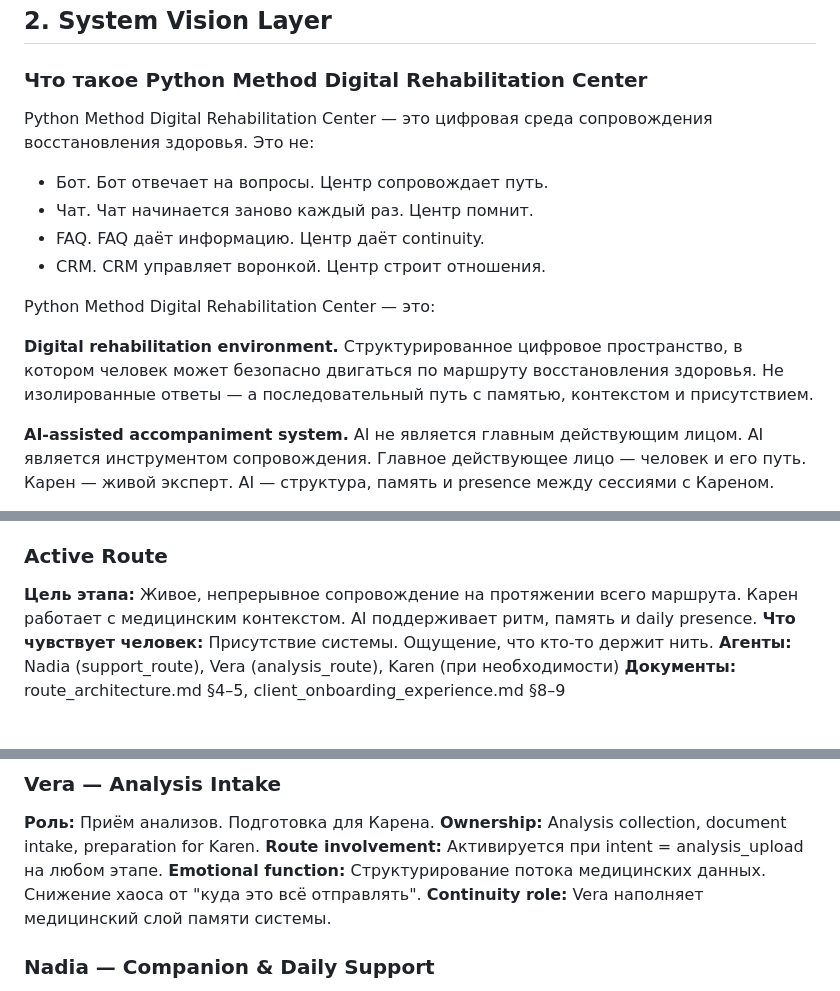
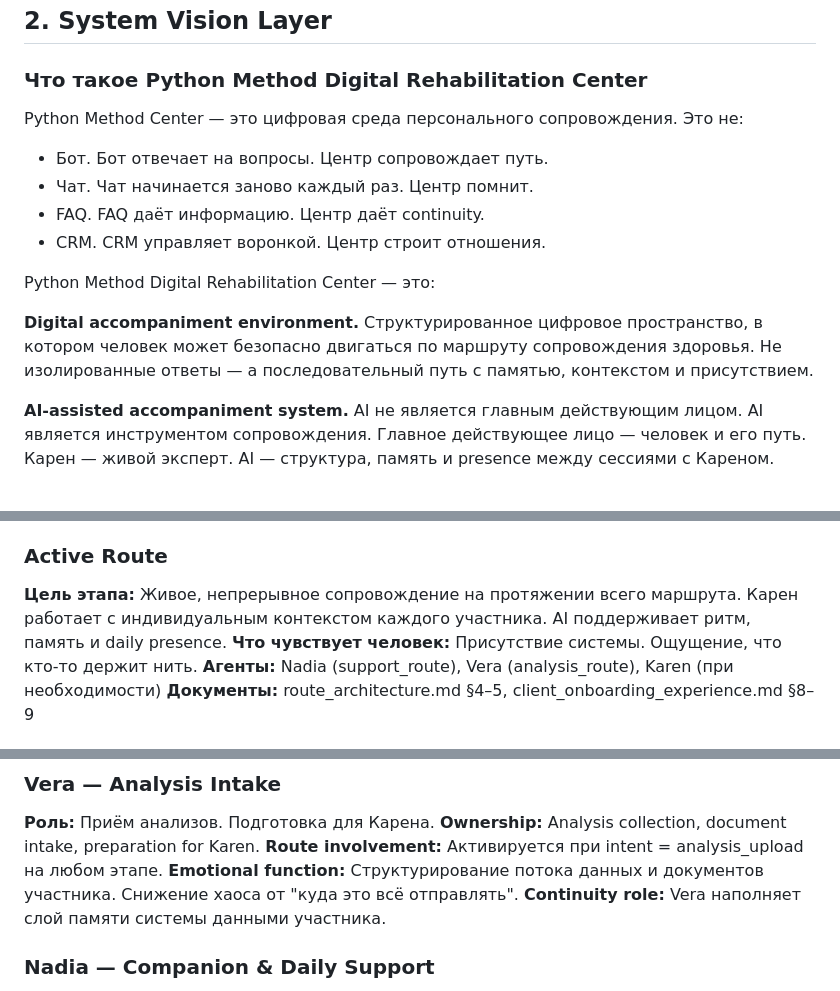
Before and after one commit to pythonsmethod/python-method-center, a Markdown page: docs/system_experience_map.md, 3 parts joined by grey strips. GitHub-like rendering.

Commit message:
legal: remove medical-context/rehabilitation framing from system_experience_map [CLEANUP-2]
Updated descriptions and terminology in the System Experience Map to clarify the role of the Python Method Center and the context of individual participants.

```diff
--- a/docs/system_experience_map.md
+++ b/docs/system_experience_map.md
@@ -43,7 +43,7 @@ System Experience Map — это карта для навигации, прин
 
 ### Что такое Python Method Digital Rehabilitation Center
 
-Python Method Digital Rehabilitation Center — это цифровая среда сопровождения восстановления здоровья. Это не:
+Python Method Center — это цифровая среда персонального сопровождения. Это не:
 
 - Бот. Бот отвечает на вопросы. Центр сопровождает путь.
 - Чат. Чат начинается заново каждый раз. Центр помнит.
@@ -52,7 +52,7 @@ Python Method Digital Rehabilitation Center — это цифровая сред
 
 Python Method Digital Rehabilitation Center — это:
 
-**Digital rehabilitation environment.** Структурированное цифровое пространство, в котором человек может безопасно двигаться по маршруту восстановления здоровья. Не изолированные ответы — а последовательный путь с памятью, контекстом и присутствием.
+**Digital accompaniment environment.** Структурированное цифровое пространство, в котором человек может безопасно двигаться по маршруту сопровождения здоровья. Не изолированные ответы — а последовательный путь с памятью, контекстом и присутствием.
 
 **AI-assisted accompaniment system.** AI не является главным действующим лицом. AI является инструментом сопровождения. Главное действующее лицо — человек и его путь. Карен — живой эксперт. AI — структура, память и presence между сессиями с Кареном.
 
@@ -121,7 +121,7 @@ Python Method Digital Rehabilitation Center — это:
 **Документы:** client_onboarding_experience.md §7, client_message_library.md §9, agent_role_specification.md §7
 
 ### Active Route
-**Цель этапа:** Живое, непрерывное сопровождение на протяжении всего маршрута. Карен работает с медицинским контекстом. AI поддерживает ритм, память и daily presence.
+**Цель этапа:** Живое, непрерывное сопровождение на протяжении всего маршрута. Карен работает с индивидуальным контекстом каждого участника. AI поддерживает ритм, память и daily presence.
 **Что чувствует человек:** Присутствие системы. Ощущение, что кто-то держит нить.
 **Агенты:** Nadia (support_route), Vera (analysis_route), Karen (при необходимости)
 **Документы:** route_architecture.md §4–5, client_onboarding_experience.md §8–9
@@ -224,8 +224,8 @@ Python Method Digital Rehabilitation Center — это:
 **Роль:** Приём анализов. Подготовка для Карена.
 **Ownership:** Analysis collection, document intake, preparation for Karen.
 **Route involvement:** Активируется при intent = analysis_upload на любом этапе.
-**Emotional function:** Структурирование потока медицинских данных. Снижение хаоса от "куда это всё отправлять".
-**Continuity role:** Vera наполняет медицинский слой памяти системы.
+**Emotional function:** Структурирование потока данных и документов участника. Снижение хаоса от "куда это всё отправлять".
+**Continuity role:** Vera наполняет слой памяти системы данными участника.
 
 ### Nadia — Companion & Daily Support
 **Роль:** AI-компаньон. Ежедневная поддержка. Companion layer.
```
Also changed, not shown: other parts of docs/system_experience_map.md (+1 -1 lines).
